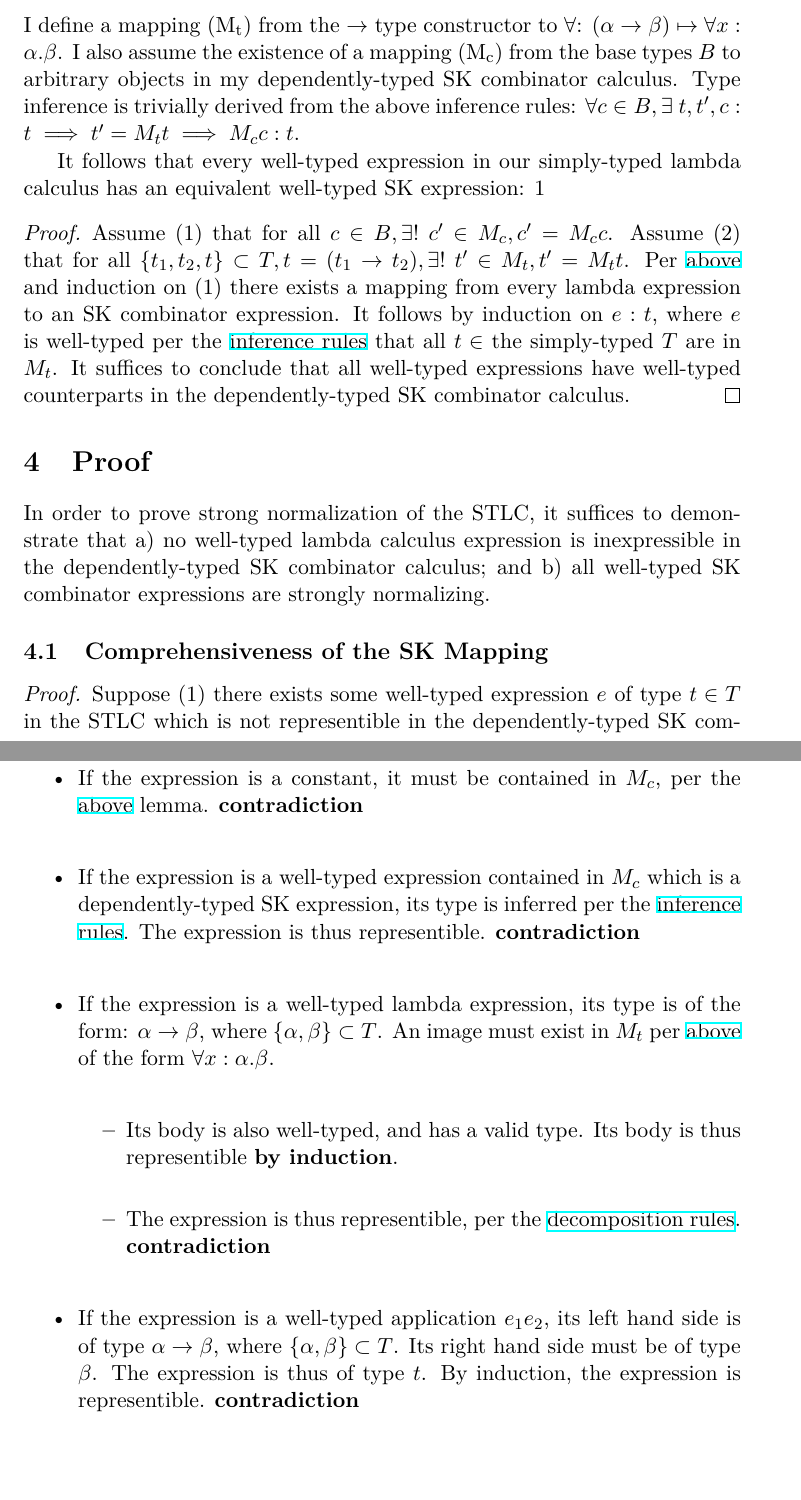
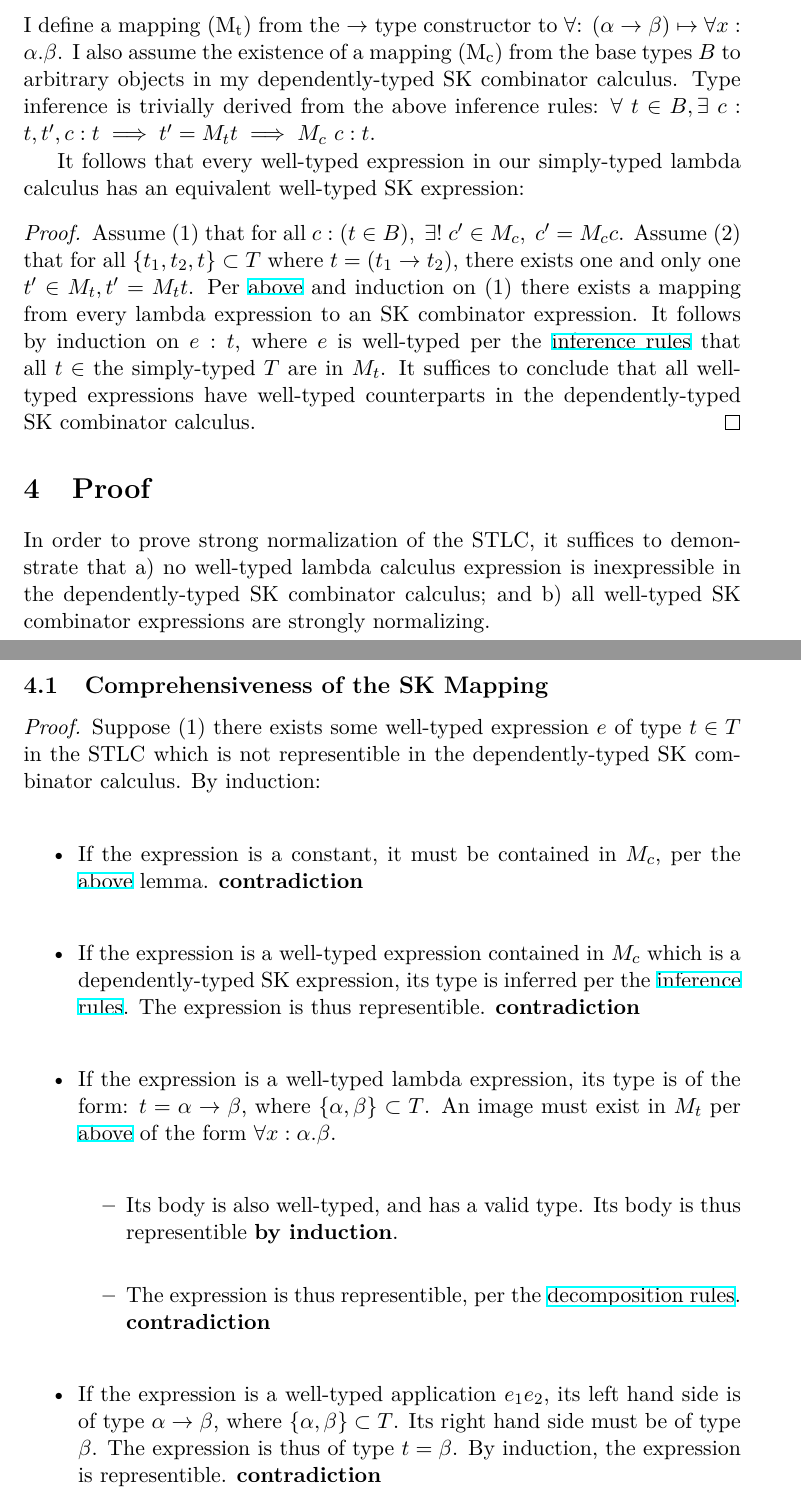
Before and after one commit to lexzaiello/skm-calculus, a LaTeX document (README.tex): two parts of pages 3 and 4 of 8, joined at a grey line, cut so that both start at the same text. Compiled offline with XeLaTeX.

Commit message:
More typos.

```diff
--- a/README.tex
+++ b/README.tex
@@ -128,37 +128,37 @@ T = \{ t \mid t \in B\}\ \cup\ \{ t \mid \exists\  t_{1} \in T, t_{2} \in T, t =
 
 \label{maplemma:1}
 \subsection{Type Expressivity \& Equivalence}
-\label{sec:org65abd31}
+\label{sec:org2817a0a}
 
-I define a mapping (M\textsubscript{t}) from the \(\rightarrow\) type constructor to \(\forall\): \((\alpha \rightarrow \beta) \mapsto \forall x : \alpha.\beta\). I also assume the existence of a mapping (M\textsubscript{c}) from the base types \(B\) to arbitrary objects in my dependently-typed SK combinator calculus. Type inference is trivially derived from the above inference rules: \(\forall c \in B, \exists\ t, t', c : t \implies t' = M_{t} t \implies M_{c} c : t\).
+I define a mapping (M\textsubscript{t}) from the \(\rightarrow\) type constructor to \(\forall\): \((\alpha \rightarrow \beta) \mapsto \forall x : \alpha.\beta\). I also assume the existence of a mapping (M\textsubscript{c}) from the base types \(B\) to arbitrary objects in my dependently-typed SK combinator calculus. Type inference is trivially derived from the above inference rules: \(\forall\ t \in B, \exists\ c : t, t', c : t \implies t' = M_{t} t \implies M_{c}\ c : t\).
 
 It follows that every well-typed expression in our simply-typed lambda calculus has an equivalent well-typed SK expression:
-1
+
 \begin{proof}
-Assume (1) that for all $c \in B, \exists!\ c' \in M_{c}, c' = M_{c} c$.
-Assume (2) that for all $\{t_{1}, t_{2}, t\} \subset T, t = (t_{1} \rightarrow t_{2}), \exists!\ t' \in M_{t}, t' = M_{t} t$.
+Assume (1) that for all $c : (t \in B),\ \exists!\ c' \in M_{c},\ c' = M_{c} c$.
+Assume (2) that for all $\{t_{1}, t_{2}, t\} \subset T$ where $t = (t_{1} \rightarrow t_{2})$, there exists one and only one $t' \in M_{t}, t' = M_{t} t$.
 Per \href{decomplemma:1}{above} and induction on (1) there exists a mapping from every lambda expression to an SK combinator expression.
 It follows by induction on $e : t$, where $e$ is well-typed per the \href{decomplemma:1}{inference rules} that all $t \in$ the simply-typed $T$ are in $M_{t}$.
 It suffices to conclude that all well-typed expressions have well-typed counterparts in the dependently-typed SK combinator calculus.
 \end{proof}
 \section{Proof}
-\label{sec:org35d17a9}
+\label{sec:org94061aa}
 
 In order to prove strong normalization of the STLC, it suffices to demonstrate that a) no well-typed lambda calculus expression is inexpressible in the dependently-typed SK combinator calculus; and b) all well-typed SK combinator expressions are strongly normalizing.
 \subsection{Comprehensiveness of the SK Mapping}
-\label{sec:orgd5314f0}
+\label{sec:orgf197c25}
 
 \begin{proof}
 Suppose (1) there exists some well-typed expression $e$ of type $t \in T$ in the STLC which is not representible in the dependently-typed SK combinator calculus. By induction: \\
 \begin{itemize}
 \item{If the expression is a constant, it must be contained in $M_{c}$, per the \href{maplemma:1}{above} lemma. \textbf{contradiction}} \\
 \item{If the expression is a well-typed expression contained in $M_{c}$ which is a dependently-typed SK expression, its type is inferred per the \href{inference:1}{inference rules}. The expression is thus representible. \textbf{contradiction}} \\
-\item If the expression is a well-typed lambda expression, its type is of the form: $\alpha \rightarrow \beta$, where $\{\alpha, \beta\} \subset T$. An image must exist in $M_{t}$ per \href{maplemma:1}{above} of the form $\forall x : \alpha.\beta$. \\
+\item If the expression is a well-typed lambda expression, its type is of the form: $t = \alpha \rightarrow \beta$, where $\{\alpha, \beta\} \subset T$. An image must exist in $M_{t}$ per \href{maplemma:1}{above} of the form $\forall x : \alpha.\beta$. \\
 \begin{itemize}
   \item{Its body is also well-typed, and has a valid type. Its body is thus representible \textbf{by induction}.} \\
   \item{The expression is thus representible, per the \href{decomplemma:1}{decomposition rules}. \textbf{contradiction}} \\
 \end{itemize}
-\item{If the expression is a well-typed application $e_{1} e_{2}$, its left hand side is of type $\alpha \rightarrow \beta$, where $\{\alpha, \beta\} \subset T$. Its right hand side must be of type $\beta$. The expression is thus of type $t$. By induction, the expression is representible. \textbf{contradiction}} \\
+\item{If the expression is a well-typed application $e_{1} e_{2}$, its left hand side is of type $\alpha \rightarrow \beta$, where $\{\alpha, \beta\} \subset T$. Its right hand side must be of type $\beta$. The expression is thus of type $t = \beta$. By induction, the expression is representible. \textbf{contradiction}} \\
 \end{itemize}
 
 Conclusion: no expression exists which has no image in the set of well-typed dependently-typed SK combinator expressions.
```
Also changed, not shown: README.pdf, README.tex (24 more changed lines), 1 other file.
